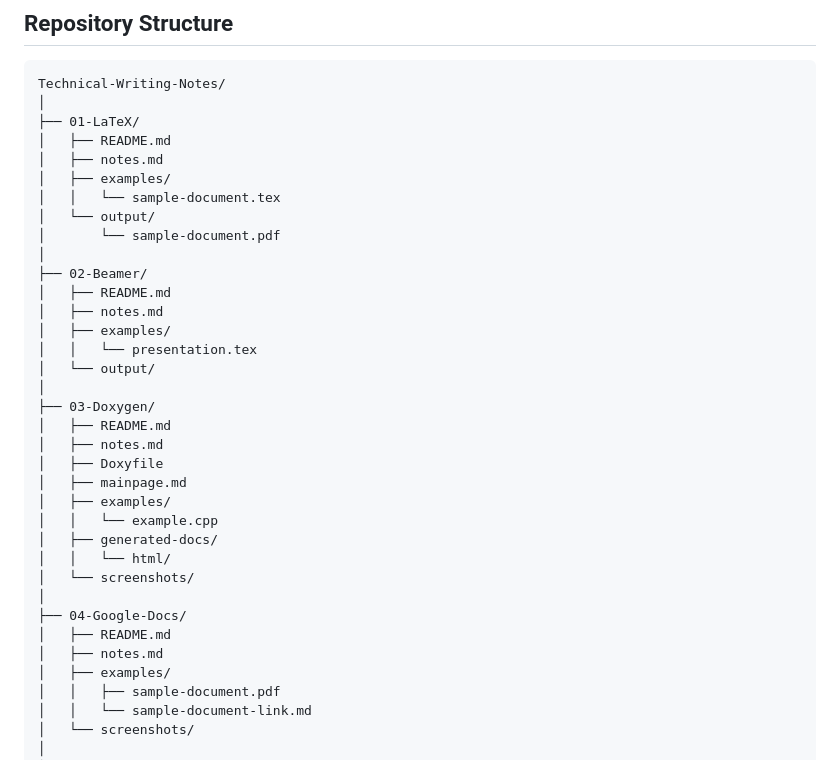
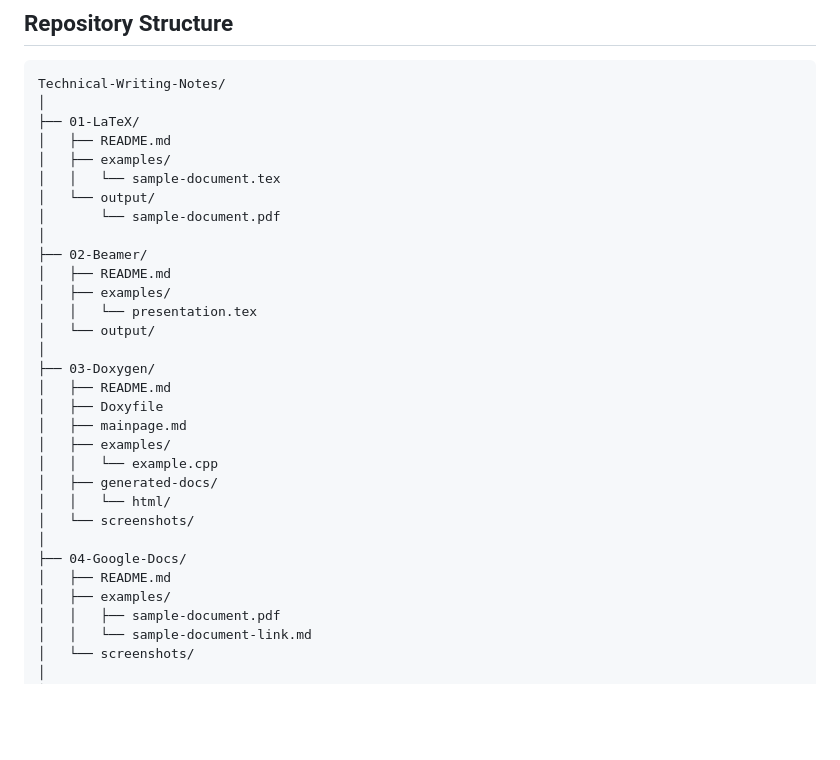
Before and after one commit to AnanyaIntech-source/Technical-Writing-Notes, a Markdown page: README.md, the part around the change. Rendered like a GitHub page; blank space fills up the shorter version.

Commit message:
Remove notes.md from LaTeX, Beamer, Doxygen, and Google-Docs
Removed 'notes.md' files from multiple directories.

```diff
--- a/README.md
+++ b/README.md
@@ -171,7 +171,6 @@ Technical-Writing-Notes/
 │
 ├── 01-LaTeX/
 │   ├── README.md
-│   ├── notes.md
 │   ├── examples/
 │   │   └── sample-document.tex
 │   └── output/
@@ -179,14 +178,12 @@ Technical-Writing-Notes/
 │
 ├── 02-Beamer/
 │   ├── README.md
-│   ├── notes.md
 │   ├── examples/
 │   │   └── presentation.tex
 │   └── output/
 │
 ├── 03-Doxygen/
 │   ├── README.md
-│   ├── notes.md
 │   ├── Doxyfile
 │   ├── mainpage.md
 │   ├── examples/
@@ -197,7 +194,6 @@ Technical-Writing-Notes/
 │
 ├── 04-Google-Docs/
 │   ├── README.md
-│   ├── notes.md
 │   ├── examples/
 │   │   ├── sample-document.pdf
 │   │   └── sample-document-link.md
```
